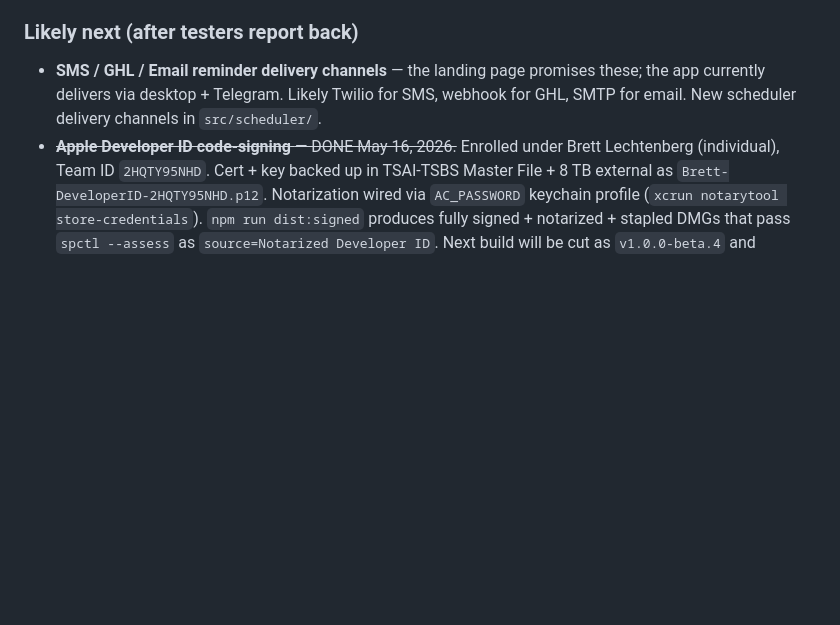
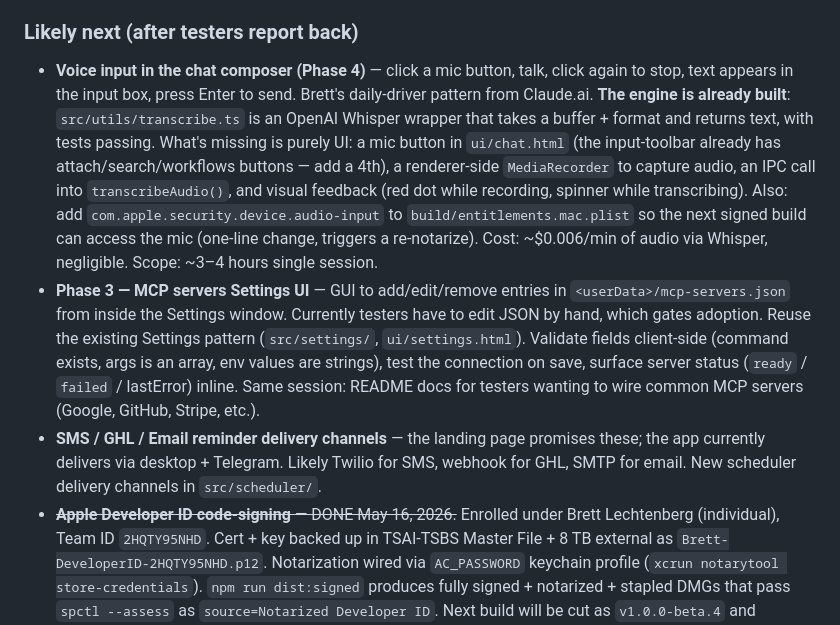
Before and after one commit to BrettLechtenbrerg/ai-chief-of-staff, a Markdown page: RECOVERY.md, the part around the change. GitHub-like rendering; blank space fills up the shorter version.

Commit message:
docs(roadmap): add Phase 4 voice input + Phase 3 MCP settings UI to workstreams
Voice input: engine already exists (src/utils/transcribe.ts \u2014 Whisper
wrapper inherited from upstream Pocket Agent's Telegram voice-message
flow). Missing piece is the renderer-side mic button + MediaRecorder
capture + IPC bridge. Documented exact scope so future-me/future-Claude
doesn't have to re-discover.

MCP Settings UI: testers can't reasonably edit mcp-servers.json by hand,
so Phase 3 of the MCP rollout is critical for adoption. Notes the
existing settings infrastructure to reuse.

```diff
--- a/RECOVERY.md
+++ b/RECOVERY.md
@@ -207,6 +207,8 @@ npm run typecheck && npm run lint
 - **First-round beta testing** — testers have v1.0.0-beta.5 via the landing page. Auto-updater on beta.1/.2/.3/.4 installs silently pulls beta.5 on launch. **First release with external MCP server support** — testers can wire up their own Gmail/Calendar/GHL/etc. by dropping a `mcp-servers.json` (Phase 3 settings UI is next so this doesn't require terminal). Collect feedback before next release.
 
 ### Likely next (after testers report back)
+- **Voice input in the chat composer (Phase 4)** — click a mic button, talk, click again to stop, text appears in the input box, press Enter to send. Brett's daily-driver pattern from Claude.ai. **The engine is already built**: `src/utils/transcribe.ts` is an OpenAI Whisper wrapper that takes a buffer + format and returns text, with tests passing. What's missing is purely UI: a mic button in `ui/chat.html` (the input-toolbar already has attach/search/workflows buttons — add a 4th), a renderer-side `MediaRecorder` to capture audio, an IPC call into `transcribeAudio()`, and visual feedback (red dot while recording, spinner while transcribing). Also: add `com.apple.security.device.audio-input` to `build/entitlements.mac.plist` so the next signed build can access the mic (one-line change, triggers a re-notarize). Cost: ~$0.006/min of audio via Whisper, negligible. Scope: ~3–4 hours single session.
+- **Phase 3 — MCP servers Settings UI** — GUI to add/edit/remove entries in `<userData>/mcp-servers.json` from inside the Settings window. Currently testers have to edit JSON by hand, which gates adoption. Reuse the existing Settings pattern (`src/settings/`, `ui/settings.html`). Validate fields client-side (command exists, args is an array, env values are strings), test the connection on save, surface server status (`ready` / `failed` / lastError) inline. Same session: README docs for testers wanting to wire common MCP servers (Google, GitHub, Stripe, etc.).
 - **SMS / GHL / Email reminder delivery channels** — the landing page promises these; the app currently delivers via desktop + Telegram. Likely Twilio for SMS, webhook for GHL, SMTP for email. New scheduler delivery channels in `src/scheduler/`.
 - ~~**Apple Developer ID code-signing** — DONE May 16, 2026.~~ Enrolled under Brett Lechtenberg (individual), Team ID `2HQTY95NHD`. Cert + key backed up in TSAI-TSBS Master File + 8 TB external as `Brett-DeveloperID-2HQTY95NHD.p12`. Notarization wired via `AC_PASSWORD` keychain profile (`xcrun notarytool store-credentials`). `npm run dist:signed` produces fully signed + notarized + stapled DMGs that pass `spctl --assess` as `source=Notarized Developer ID`. Next build will be cut as `v1.0.0-beta.4` and shipped to testers.
 - **Windows code-signing certificate** — eliminates the SmartScreen "More info → Run anyway" step. Standalone EV cert ~$200–500/yr.
```
